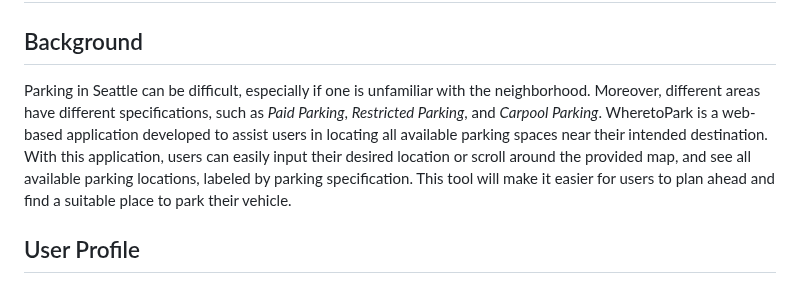
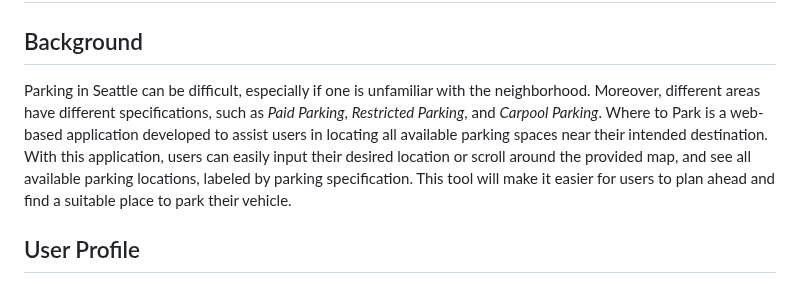
Before and after one commit to jennywong01/wheretopark, a Markdown page: doc/Functional Specification.md, the part around the change. Drawn GitHub-style.

```diff
--- a/doc/Functional Specification.md
+++ b/doc/Functional Specification.md
@@ -1,7 +1,7 @@
 # Functional Specification
 
 ## Background
-Parking in Seattle can be difficult, especially if one is unfamiliar with the neighborhood. Moreover, different areas have different specifications, such as *Paid Parking*, *Restricted Parking*, and *Carpool Parking*. WheretoPark is a web-based application developed to assist users in locating all available parking spaces near their intended destination. With this application, users can easily input their desired location or scroll around the provided map, and see all available parking locations, labeled by parking specification. This tool will make it easier for users to plan ahead and find a suitable place to park their vehicle.
+Parking in Seattle can be difficult, especially if one is unfamiliar with the neighborhood. Moreover, different areas have different specifications, such as *Paid Parking*, *Restricted Parking*, and *Carpool Parking*. Where to Park is a web-based application developed to assist users in locating all available parking spaces near their intended destination. With this application, users can easily input their desired location or scroll around the provided map, and see all available parking locations, labeled by parking specification. This tool will make it easier for users to plan ahead and find a suitable place to park their vehicle.
 
 
 
```
